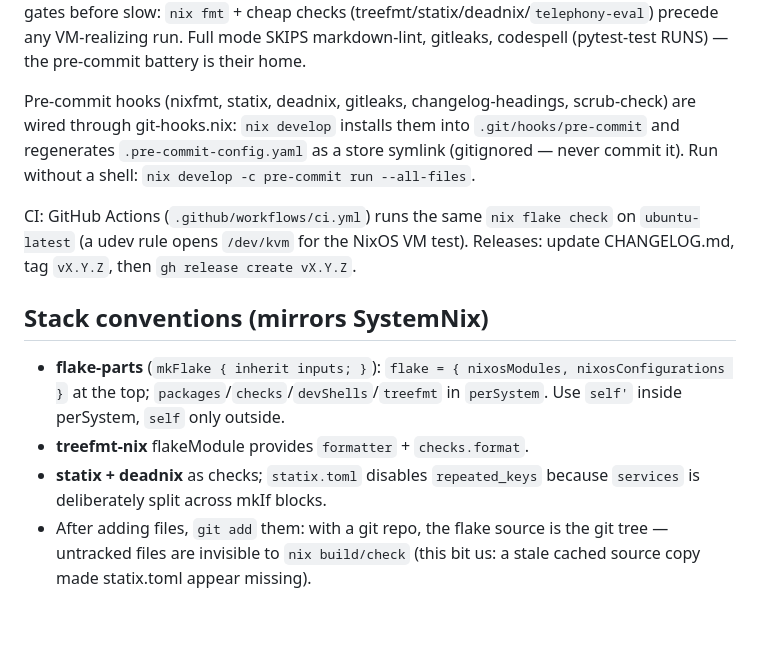
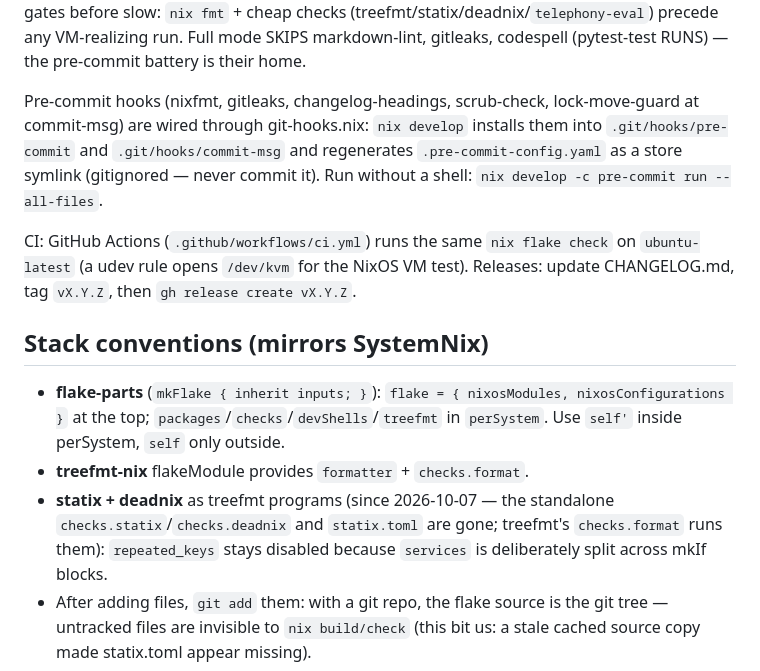
Before and after one commit to LarsArtmann/nix-international-telephony, a Markdown page: AGENTS.md, the part around the change. Rendered like a GitHub page; blank space fills up the shorter version.

Commit message:
chore: auto-commit 1 changed file(s) (heuristic)

```diff
--- a/AGENTS.md
+++ b/AGENTS.md
@@ -81,9 +81,10 @@ source change). Fast gates before slow: `nix fmt` + cheap checks
 Full mode SKIPS markdown-lint, gitleaks, codespell (pytest-test RUNS) —
 the pre-commit battery is their home.
 
-Pre-commit hooks (nixfmt, statix, deadnix, gitleaks, changelog-headings,
-scrub-check) are wired through git-hooks.nix: `nix develop` installs them
-into `.git/hooks/pre-commit` and regenerates `.pre-commit-config.yaml` as
+Pre-commit hooks (nixfmt, gitleaks, changelog-headings, scrub-check,
+lock-move-guard at commit-msg) are wired through git-hooks.nix: `nix
+develop` installs them into `.git/hooks/pre-commit` and
+`.git/hooks/commit-msg` and regenerates `.pre-commit-config.yaml` as
 a store symlink (gitignored — never commit it). Run without a shell:
 `nix develop -c pre-commit run --all-files`.
 
@@ -98,7 +99,9 @@ NixOS VM test). Releases: update CHANGELOG.md, tag `vX.Y.Z`, then
   nixosConfigurations }` at the top; `packages`/`checks`/`devShells`/`treefmt`
   in `perSystem`. Use `self'` inside perSystem, `self` only outside.
 - **treefmt-nix** flakeModule provides `formatter` + `checks.format`.
-- **statix + deadnix** as checks; `statix.toml` disables `repeated_keys`
+- **statix + deadnix** as treefmt programs (since 2026-10-07 — the
+  standalone `checks.statix`/`checks.deadnix` and `statix.toml` are gone;
+  treefmt's `checks.format` runs them): `repeated_keys` stays disabled
   because `services` is deliberately split across mkIf blocks.
 - After adding files, `git add` them: with a git repo, the flake source is the
   git tree — untracked files are invisible to `nix build/check` (this bit us:
```
